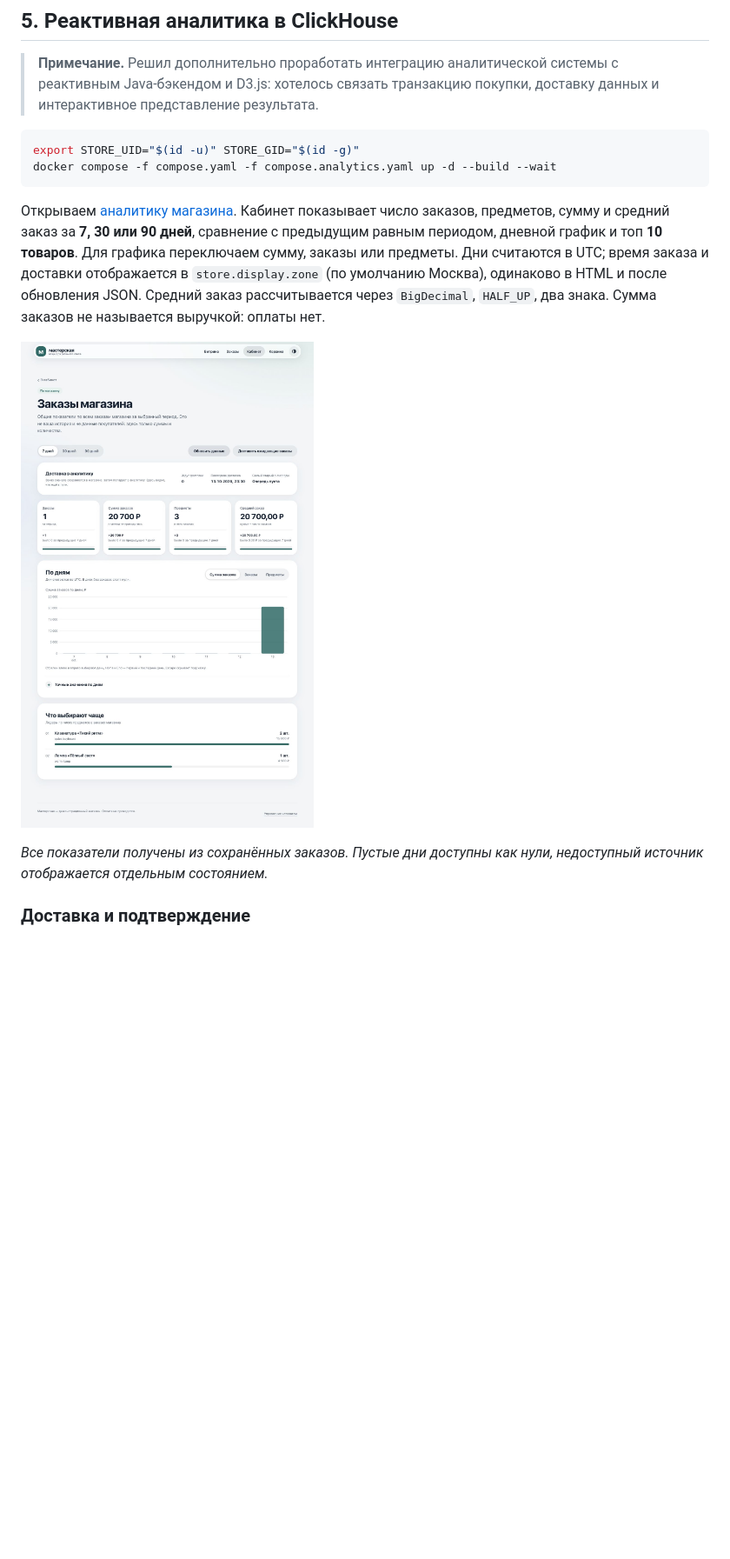
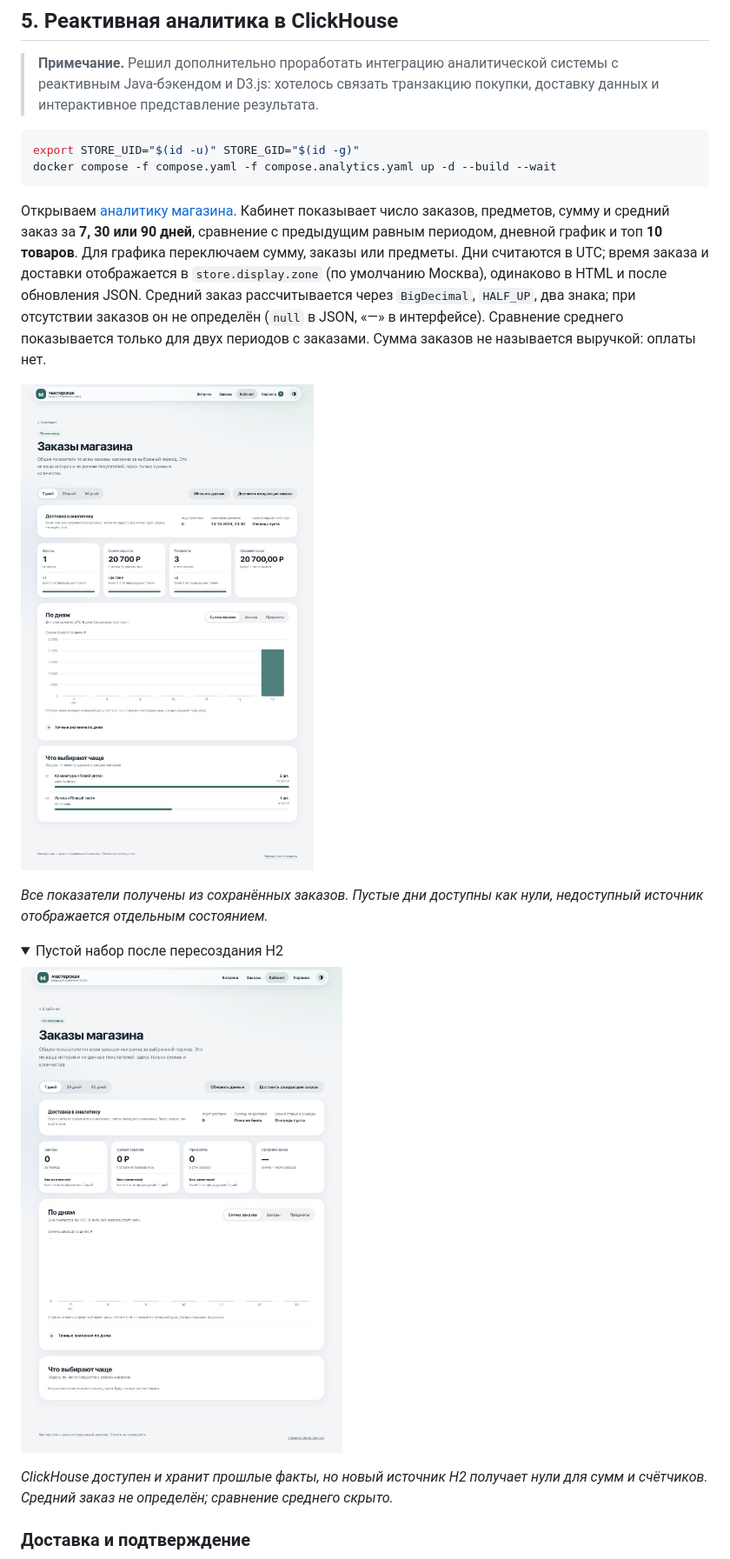
Before and after one commit to principalwater/java-engineering-course, a Markdown page: projects/sprint06-reactive-storefront/README.md, the part around one of its changes. Shown at 87% size. GitHub-like rendering; pictures changed too: screenshots/sprint06-reactive-storefront/05_analytics.jpg, screenshots/sprint06-reactive-storefront/07_analytics_h2.jpg (added); folded sections open; blank space fills up the shorter version.

````diff
--- a/projects/sprint06-reactive-storefront/README.md
+++ b/projects/sprint06-reactive-storefront/README.md
@@ -152,11 +152,20 @@ export STORE_UID="$(id -u)" STORE_GID="$(id -g)"
 docker compose -f compose.yaml -f compose.analytics.yaml up -d --build --wait
 ```
 
-Открываем [аналитику магазина](http://localhost:8086/profile/analytics). Кабинет показывает число заказов, предметов, сумму и средний заказ за **7, 30 или 90 дней**, сравнение с предыдущим равным периодом, дневной график и топ **10 товаров**. Для графика переключаем сумму, заказы или предметы. Дни считаются в UTC; время заказа и доставки отображается в `store.display.zone` (по умолчанию Москва), одинаково в HTML и после обновления JSON. Средний заказ рассчитывается через `BigDecimal`, `HALF_UP`, два знака. Сумма заказов не называется выручкой: оплаты нет.
+Открываем [аналитику магазина](http://localhost:8086/profile/analytics). Кабинет показывает число заказов, предметов, сумму и средний заказ за **7, 30 или 90 дней**, сравнение с предыдущим равным периодом, дневной график и топ **10 товаров**. Для графика переключаем сумму, заказы или предметы. Дни считаются в UTC; время заказа и доставки отображается в `store.display.zone` (по умолчанию Москва), одинаково в HTML и после обновления JSON. Средний заказ рассчитывается через `BigDecimal`, `HALF_UP`, два знака; при отсутствии заказов он не определён (`null` в JSON, «—» в интерфейсе). Сравнение среднего показывается только для двух периодов с заказами. Сумма заказов не называется выручкой: оплаты нет.
 
 ![Аналитика заказов, сравнение периодов и график D3](../../screenshots/sprint06-reactive-storefront/05_analytics.jpg)
 
 *Все показатели получены из сохранённых заказов. Пустые дни доступны как нули, недоступный источник отображается отдельным состоянием.*
+
+<details>
+<summary>Пустой набор после пересоздания H2</summary>
+
+![Аналитика нового набора H2](../../screenshots/sprint06-reactive-storefront/07_analytics_h2.jpg)
+
+*ClickHouse доступен и хранит прошлые факты, но новый источник H2 получает нули для сумм и счётчиков. Средний заказ не определён; сравнение среднего скрыто.*
+
+</details>
 
 ### Доставка и подтверждение
 
````
Also changed, not shown: other parts of projects/sprint06-reactive-storefront/README.md (+7 -7 lines), screenshots/sprint06-reactive-storefront/01_catalog.jpg, screenshots/sprint06-reactive-storefront/03_order.jpg, screenshots/sprint06-reactive-storefront/04_profile.jpg, screenshots/sprint06-reactive-storefront/06_mobile.jpg.
